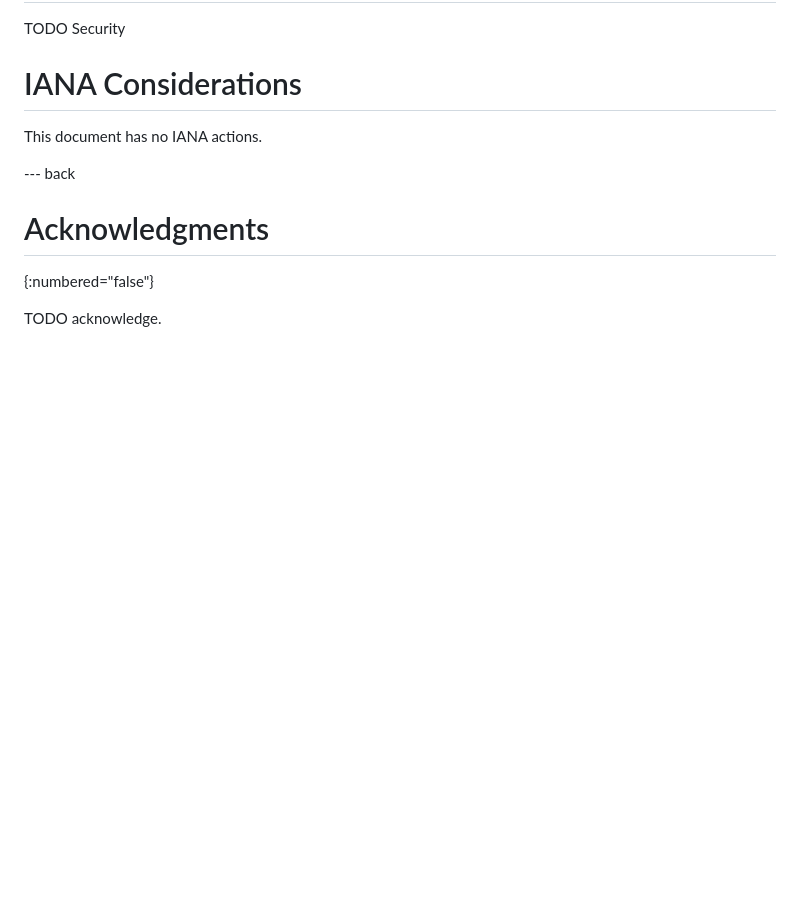
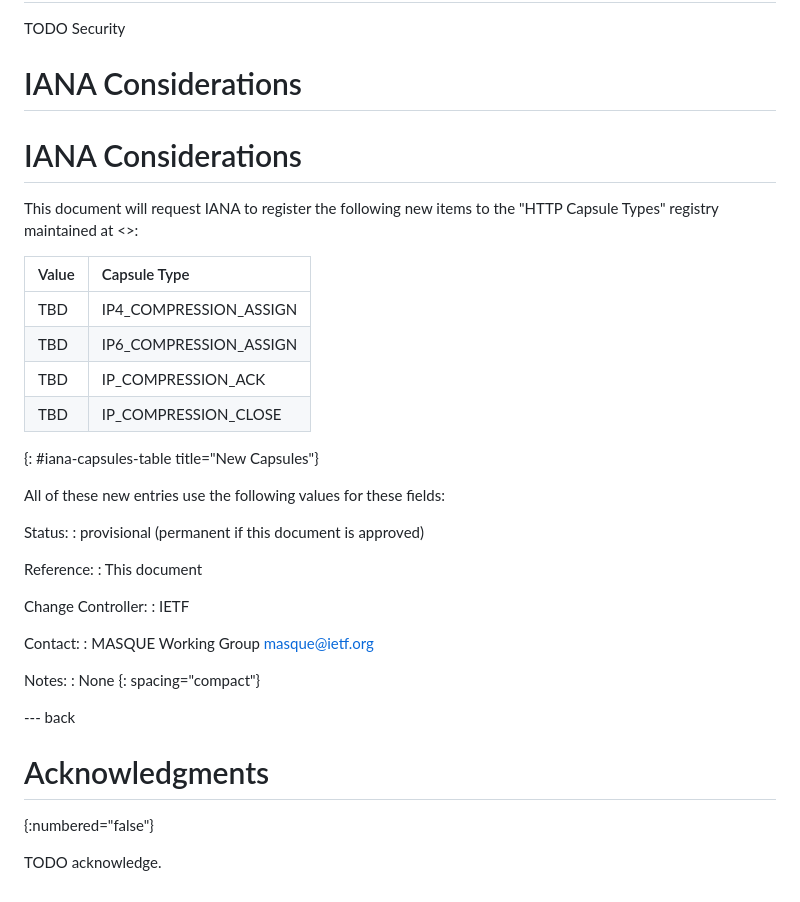
Before and after one commit to mirjak/draft-masque-ip-compression, a Markdown page: draft-kuehlewind-masque-ip-compression.md, the part around the change. Rendered like a GitHub page; blank space fills up the shorter version.

Commit message:
add IANA sec

```diff
--- a/draft-kuehlewind-masque-ip-compression.md
+++ b/draft-kuehlewind-masque-ip-compression.md
@@ -268,8 +268,37 @@ TODO Security
 
 # IANA Considerations
 
-This document has no IANA actions.
+# IANA Considerations
 
+This document will request IANA to register the following new items to the
+"HTTP Capsule Types" registry maintained at
+<[](https://www.iana.org/assignments/masque)>:
+
+| Value |      Capsule Type      |
+|:------|:-----------------------|
+|  TBD  | IP4_COMPRESSION_ASSIGN |
+|  TBD  | IP6_COMPRESSION_ASSIGN |
+|  TBD  | IP_COMPRESSION_ACK     |
+|  TBD  | IP_COMPRESSION_CLOSE   |
+{: #iana-capsules-table title="New Capsules"}
+
+All of these new entries use the following values for these fields:
+
+Status:
+: provisional (permanent if this document is approved)
+
+Reference:
+: This document
+
+Change Controller:
+: IETF
+
+Contact:
+: MASQUE Working Group <masque@ietf.org>
+
+Notes:
+: None
+{: spacing="compact"}
 
 --- back
 
```
